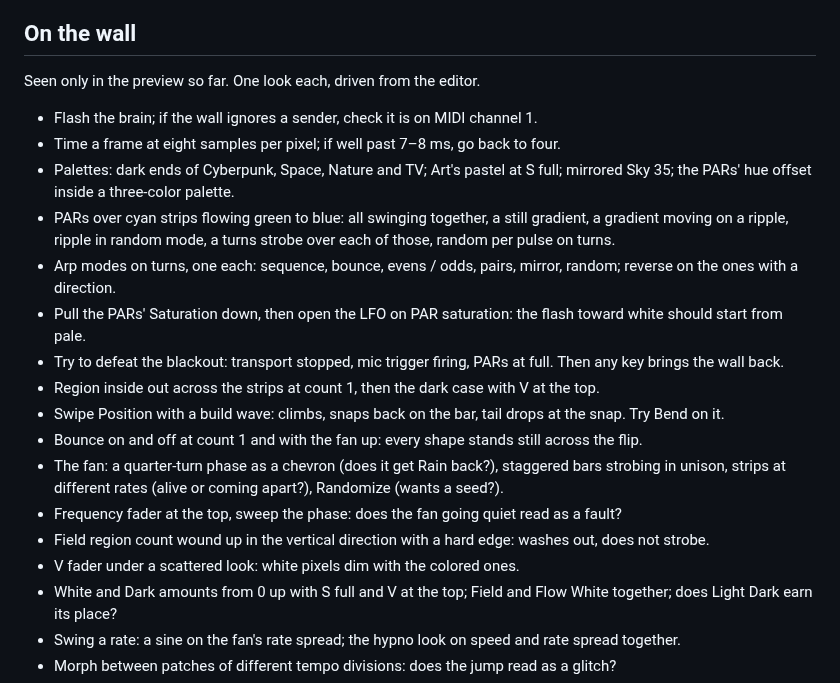
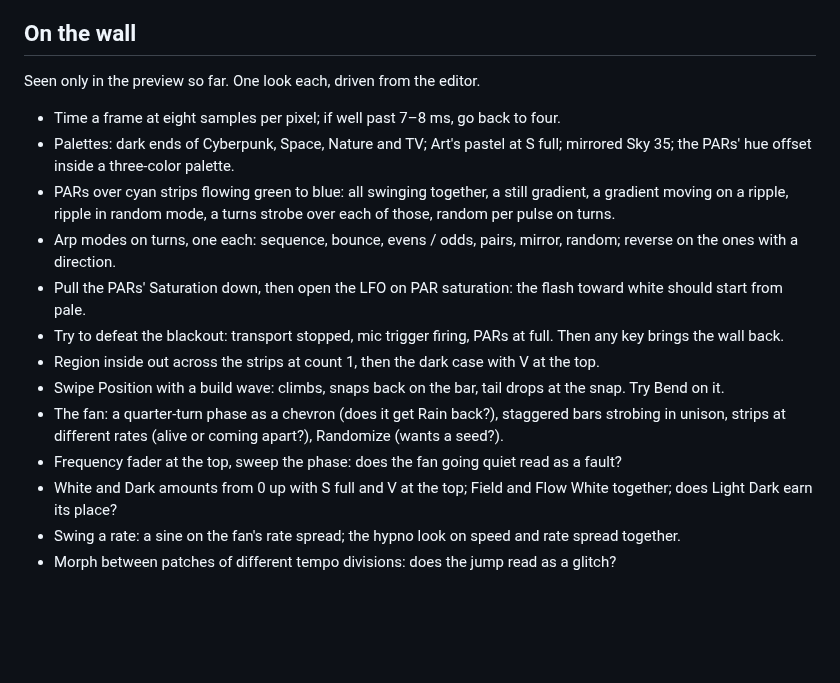
Before and after one commit to knorrli/Aurora, a Markdown page: TODO.md, the part around the change. Drawn GitHub-style; blank space fills up the shorter version.

Commit message:
Clear the wall tests that passed
Co-Authored-By: Claude Opus 5.5 <noreply@anthropic.com>

```diff
--- a/TODO.md
+++ b/TODO.md
@@ -23,7 +23,6 @@
 
 Seen only in the preview so far. One look each, driven from the editor.
 
-- Flash the brain; if the wall ignores a sender, check it is on MIDI channel 1.
 - Time a frame at eight samples per pixel; if well past 7–8 ms, go back to four.
 - Palettes: dark ends of Cyberpunk, Space, Nature and TV; Art's pastel at S full; mirrored Sky 35; the PARs' hue offset inside a three-color palette.
 - PARs over cyan strips flowing green to blue: all swinging together, a still gradient, a gradient moving on a ripple, ripple in random mode, a turns strobe over each of those, random per pulse on turns.
@@ -32,11 +31,8 @@ Seen only in the preview so far. One look each, driven from the editor.
 - Try to defeat the blackout: transport stopped, mic trigger firing, PARs at full. Then any key brings the wall back.
 - Region inside out across the strips at count 1, then the dark case with V at the top.
 - Swipe Position with a build wave: climbs, snaps back on the bar, tail drops at the snap. Try Bend on it.
-- Bounce on and off at count 1 and with the fan up: every shape stands still across the flip.
 - The fan: a quarter-turn phase as a chevron (does it get Rain back?), staggered bars strobing in unison, strips at different rates (alive or coming apart?), Randomize (wants a seed?).
 - Frequency fader at the top, sweep the phase: does the fan going quiet read as a fault?
-- Field region count wound up in the vertical direction with a hard edge: washes out, does not strobe.
-- V fader under a scattered look: white pixels dim with the colored ones.
 - White and Dark amounts from 0 up with S full and V at the top; Field and Flow White together; does Light Dark earn its place?
 - Swing a rate: a sine on the fan's rate spread; the hypno look on speed and rate spread together.
 - Morph between patches of different tempo divisions: does the jump read as a glitch?
```
